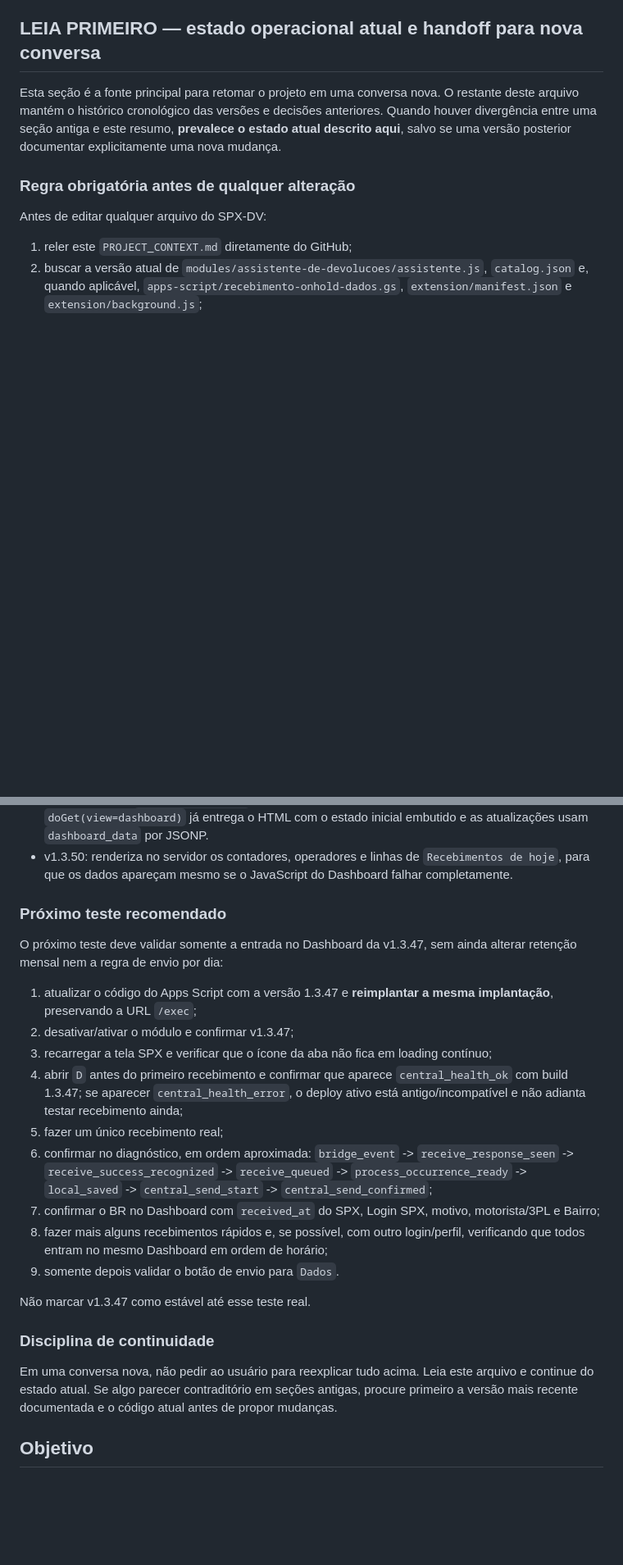
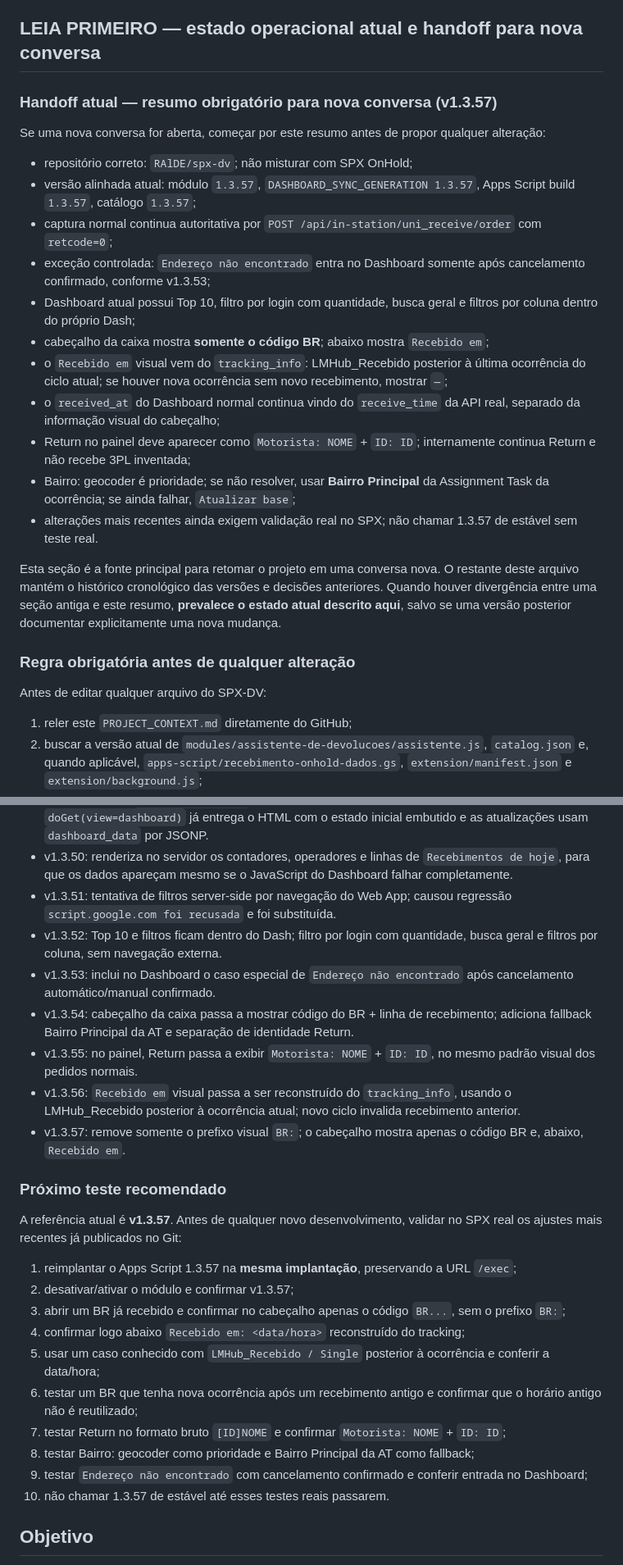
Before and after one commit to RAlDE/spx-dv, a Markdown page: PROJECT_CONTEXT.md, 2 parts joined by grey strips. Shown at 82% size. Rendered like a GitHub page; blank space fills up the shorter version.

Commit message:
Atualizar handoff completo do SPX-DV v1.3.57

```diff
--- a/PROJECT_CONTEXT.md
+++ b/PROJECT_CONTEXT.md
@@ -6,6 +6,22 @@ Versão atual do módulo: 1.3.57
 Estado: desenvolvimento incremental; 1.3.57 preserva os fluxos anteriores e remove apenas o prefixo visual `BR:` do cabeçalho, mantendo o código do BR e o recebimento derivado do tracking; requer validação real.
 
 ## LEIA PRIMEIRO — estado operacional atual e handoff para nova conversa
+
+
+### Handoff atual — resumo obrigatório para nova conversa (v1.3.57)
+Se uma nova conversa for aberta, começar por este resumo antes de propor qualquer alteração:
+
+- repositório correto: `RAlDE/spx-dv`; não misturar com SPX OnHold;
+- versão alinhada atual: módulo `1.3.57`, `DASHBOARD_SYNC_GENERATION 1.3.57`, Apps Script build `1.3.57`, catálogo `1.3.57`;
+- captura normal continua autoritativa por `POST /api/in-station/uni_receive/order` com `retcode=0`;
+- exceção controlada: `Endereço não encontrado` entra no Dashboard somente após cancelamento confirmado, conforme v1.3.53;
+- Dashboard atual possui Top 10, filtro por login com quantidade, busca geral e filtros por coluna dentro do próprio Dash;
+- cabeçalho da caixa mostra **somente o código BR**; abaixo mostra `Recebido em`;
+- o `Recebido em` visual vem do `tracking_info`: LMHub_Recebido posterior à última ocorrência do ciclo atual; se houver nova ocorrência sem novo recebimento, mostrar `—`;
+- o `received_at` do Dashboard normal continua vindo do `receive_time` da API real, separado da informação visual do cabeçalho;
+- Return no painel deve aparecer como `Motorista: NOME` + `ID: ID`; internamente continua Return e não recebe 3PL inventada;
+- Bairro: geocoder é prioridade; se não resolver, usar **Bairro Principal** da Assignment Task da ocorrência; se ainda falhar, `Atualizar base`;
+- alterações mais recentes ainda exigem validação real no SPX; não chamar 1.3.57 de estável sem teste real.
 
 Esta seção é a fonte principal para retomar o projeto em uma conversa nova. O restante deste arquivo mantém o histórico cronológico das versões e decisões anteriores. Quando houver divergência entre uma seção antiga e este resumo, **prevalece o estado atual descrito aqui**, salvo se uma versão posterior documentar explicitamente uma nova mudança.
 
@@ -263,24 +282,27 @@ A integração antiga de planilha relacionada ao cancelamento deve ocorrer apena
 - v1.3.48: mantém intacta a captura/gravação central validada e simplifica a camada visual: o servidor classifica os registros de hoje, o HTML usa essa classificação pronta e o botão Dash força recarga da versão atual.
 - v1.3.49: elimina `google.script.run` do carregamento de dados do Dashboard; o `doGet(view=dashboard)` já entrega o HTML com o estado inicial embutido e as atualizações usam `dashboard_data` por JSONP.
 - v1.3.50: renderiza no servidor os contadores, operadores e linhas de `Recebimentos de hoje`, para que os dados apareçam mesmo se o JavaScript do Dashboard falhar completamente.
+- v1.3.51: tentativa de filtros server-side por navegação do Web App; causou regressão `script.google.com foi recusada` e foi substituída.
+- v1.3.52: Top 10 e filtros ficam dentro do Dash; filtro por login com quantidade, busca geral e filtros por coluna, sem navegação externa.
+- v1.3.53: inclui no Dashboard o caso especial de `Endereço não encontrado` após cancelamento automático/manual confirmado.
+- v1.3.54: cabeçalho da caixa passa a mostrar código do BR + linha de recebimento; adiciona fallback Bairro Principal da AT e separação de identidade Return.
+- v1.3.55: no painel, Return passa a exibir `Motorista: NOME` + `ID: ID`, no mesmo padrão visual dos pedidos normais.
+- v1.3.56: `Recebido em` visual passa a ser reconstruído do `tracking_info`, usando o LMHub_Recebido posterior à ocorrência atual; novo ciclo invalida recebimento anterior.
+- v1.3.57: remove somente o prefixo visual `BR:`; o cabeçalho mostra apenas o código BR e, abaixo, `Recebido em`.
 
 ### Próximo teste recomendado
-O próximo teste deve validar somente a entrada no Dashboard da v1.3.47, sem ainda alterar retenção mensal nem a regra de envio por dia:
-
-1. atualizar o código do Apps Script com a versão 1.3.47 e **reimplantar a mesma implantação**, preservando a URL `/exec`;
-2. desativar/ativar o módulo e confirmar v1.3.47;
-3. recarregar a tela SPX e verificar que o ícone da aba não fica em loading contínuo;
-4. abrir `D` antes do primeiro recebimento e confirmar que aparece `central_health_ok` com build 1.3.47; se aparecer `central_health_error`, o deploy ativo está antigo/incompatível e não adianta testar recebimento ainda;
-5. fazer um único recebimento real;
-6. confirmar no diagnóstico, em ordem aproximada: `bridge_event` -> `receive_response_seen` -> `receive_success_recognized` -> `receive_queued` -> `process_occurrence_ready` -> `local_saved` -> `central_send_start` -> `central_send_confirmed`;
-7. confirmar o BR no Dashboard com `received_at` do SPX, Login SPX, motivo, motorista/3PL e Bairro;
-8. fazer mais alguns recebimentos rápidos e, se possível, com outro login/perfil, verificando que todos entram no mesmo Dashboard em ordem de horário;
-9. somente depois validar o botão de envio para `Dados`.
-
-Não marcar v1.3.47 como estável até esse teste real.
-
-### Disciplina de continuidade
-Em uma conversa nova, não pedir ao usuário para reexplicar tudo acima. Leia este arquivo e continue do estado atual. Se algo parecer contraditório em seções antigas, procure primeiro a versão mais recente documentada e o código atual antes de propor mudanças.
+A referência atual é **v1.3.57**. Antes de qualquer novo desenvolvimento, validar no SPX real os ajustes mais recentes já publicados no Git:
+
+1. reimplantar o Apps Script 1.3.57 na **mesma implantação**, preservando a URL `/exec`;
+2. desativar/ativar o módulo e confirmar v1.3.57;
+3. abrir um BR já recebido e confirmar no cabeçalho apenas o código `BR...`, sem o prefixo `BR:`;
+4. confirmar logo abaixo `Recebido em: <data/hora>` reconstruído do tracking;
+5. usar um caso conhecido com `LMHub_Recebido / Single` posterior à ocorrência e conferir a data/hora;
+6. testar um BR que tenha nova ocorrência após um recebimento antigo e confirmar que o horário antigo não é reutilizado;
+7. testar Return no formato bruto `[ID]NOME` e confirmar `Motorista: NOME` + `ID: ID`;
+8. testar Bairro: geocoder como prioridade e Bairro Principal da AT como fallback;
+9. testar `Endereço não encontrado` com cancelamento confirmado e conferir entrada no Dashboard;
+10. não chamar 1.3.57 de estável até esses testes reais passarem.
 
 ## Objetivo
 Extensão Chrome modular usada no fluxo de recebimento/devoluções da SPX. O módulo principal exibe o histórico de tentativas de entrega de um BR, traduz os motivos, mostra motorista/ID/data/hora/foto e gera uma recomendação operacional. Também possui tratamento especial para "Endereço não encontrado".
```
Also changed, not shown: other parts of PROJECT_CONTEXT.md (+15 -12 lines).
